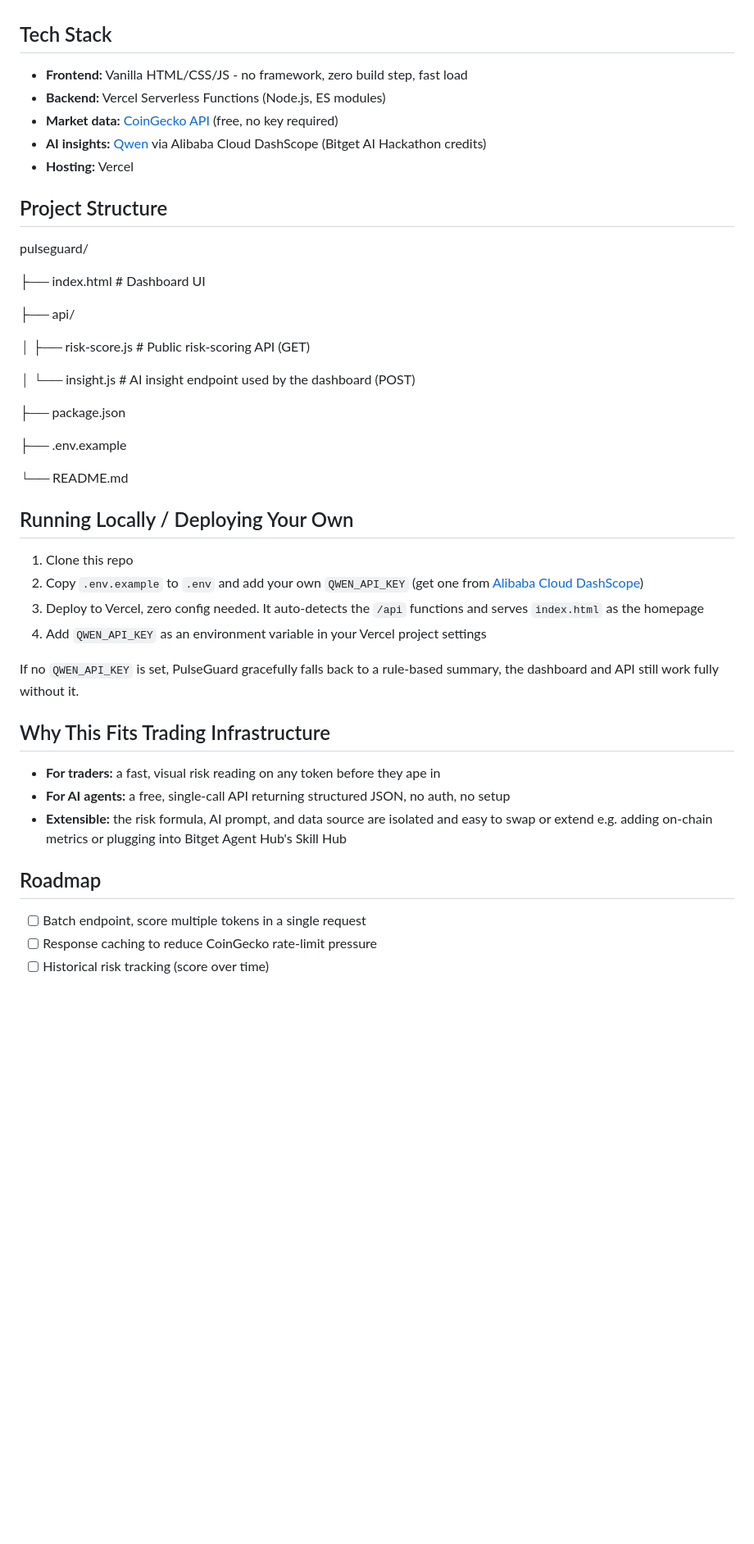
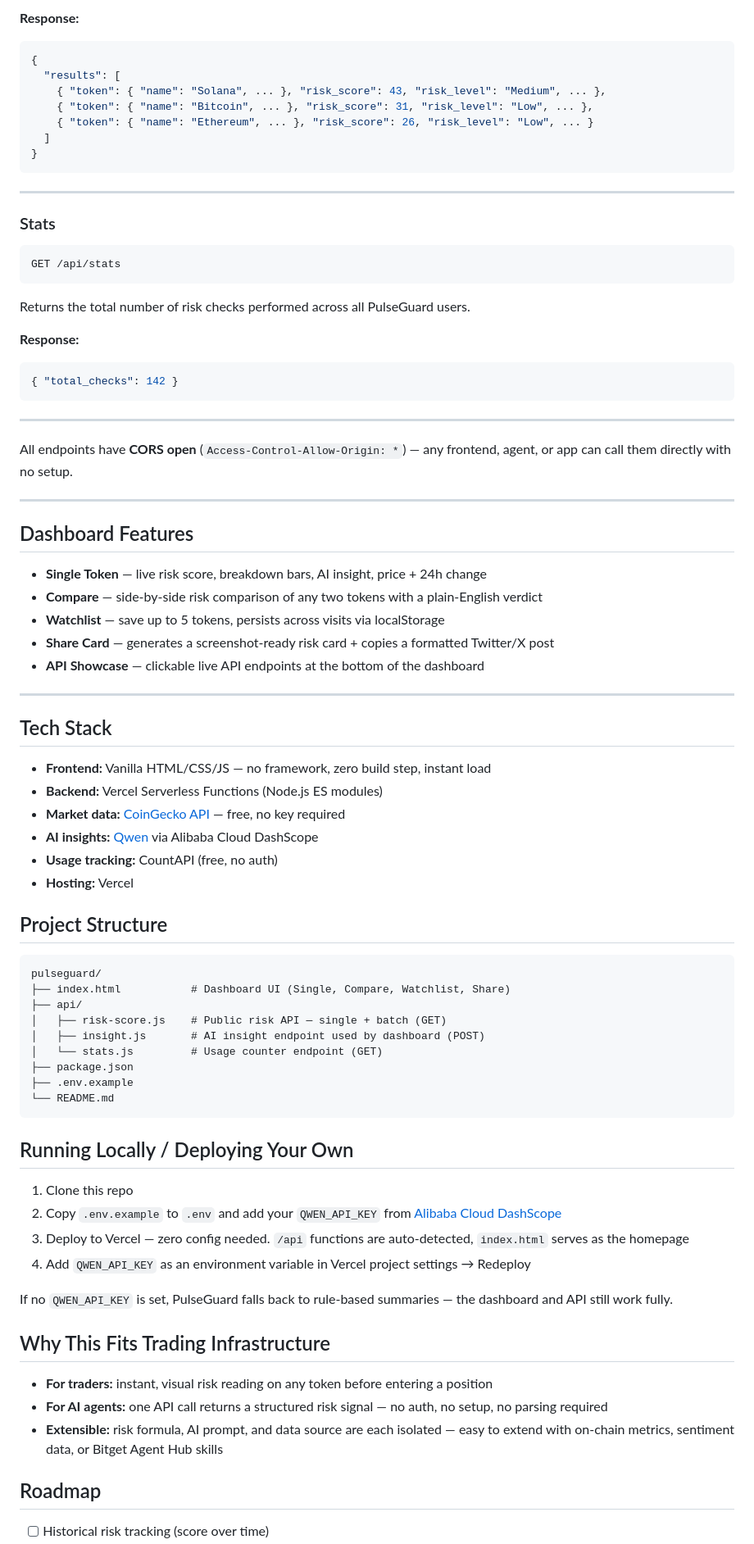
Before and after one commit to Sketchify-Dev/pulseguard-oracle, a Markdown page: README.md, the part around one of its changes. Shown at 82% size. Drawn GitHub-style; blank space fills up the shorter version.

````diff
--- a/README.md
+++ b/README.md
@@ -61,47 +85,82 @@ No API key required to call this endpoint, it's free and open for any agent or a
+**Response:**
+```json
+{
+  "results": [
+    { "token": { "name": "Solana", ... }, "risk_score": 43, "risk_level": "Medium", ... },
+    { "token": { "name": "Bitcoin", ... }, "risk_score": 31, "risk_level": "Low", ... },
+    { "token": { "name": "Ethereum", ... }, "risk_score": 26, "risk_level": "Low", ... }
+  ]
+}
+```
+
+---
+
+### Stats
+```
+GET /api/stats
+```
+
+Returns the total number of risk checks performed across all PulseGuard users.
+
+**Response:**
+```json
+{ "total_checks": 142 }
+```
+
+---
+
+All endpoints have **CORS open** (`Access-Control-Allow-Origin: *`) — any frontend, agent, or app can call them directly with no setup.
+
+---
+
+## Dashboard Features
+
+- **Single Token** — live risk score, breakdown bars, AI insight, price + 24h change
+- **Compare** — side-by-side risk comparison of any two tokens with a plain-English verdict
+- **Watchlist** — save up to 5 tokens, persists across visits via localStorage
+- **Share Card** — generates a screenshot-ready risk card + copies a formatted Twitter/X post
+- **API Showcase** — clickable live API endpoints at the bottom of the dashboard
+
+---
 
 ## Tech Stack
 
-- **Frontend:** Vanilla HTML/CSS/JS - no framework, zero build step, fast load
-- **Backend:** Vercel Serverless Functions (Node.js, ES modules)
-- **Market data:** [CoinGecko API](https://www.coingecko.com/en/api) (free, no key required)
-- **AI insights:** [Qwen](https://qwenlm.github.io/) via Alibaba Cloud DashScope (Bitget AI Hackathon credits)
+- **Frontend:** Vanilla HTML/CSS/JS — no framework, zero build step, instant load
+- **Backend:** Vercel Serverless Functions (Node.js ES modules)
+- **Market data:** [CoinGecko API](https://www.coingecko.com/en/api) — free, no key required
+- **AI insights:** [Qwen](https://qwenlm.github.io/) via Alibaba Cloud DashScope
+- **Usage tracking:** CountAPI (free, no auth)
 - **Hosting:** Vercel
 
 ## Project Structure
 
+```
 pulseguard/
-
-├── index.html          # Dashboard UI
-
+├── index.html           # Dashboard UI (Single, Compare, Watchlist, Share)
 ├── api/
-
-│   ├── risk-score.js   # Public risk-scoring API (GET)
-
-│   └── insight.js      # AI insight endpoint used by the dashboard (POST)
-
+│   ├── risk-score.js    # Public risk API — single + batch (GET)
+│   ├── insight.js       # AI insight endpoint used by dashboard (POST)
+│   └── stats.js         # Usage counter endpoint (GET)
 ├── package.json
-
 ├── .env.example
-
 └── README.md
+```
 
 ## Running Locally / Deploying Your Own
 
 1. Clone this repo
-2. Copy `.env.example` to `.env` and add your own `QWEN_API_KEY` (get one from [Alibaba Cloud DashScope](https://dashscope.console.aliyun.com/))
-3. Deploy to Vercel, zero config needed. It auto-detects the `/api` functions and serves `index.html` as the homepage
-4. Add `QWEN_API_KEY` as an environment variable in your Vercel project settings
+2. Copy `.env.example` to `.env` and add your `QWEN_API_KEY` from [Alibaba Cloud DashScope](https://dashscope.console.aliyun.com/)
+3. Deploy to Vercel — zero config needed. `/api` functions are auto-detected, `index.html` serves as the homepage
+4. Add `QWEN_API_KEY` as an environment variable in Vercel project settings → Redeploy
 
-If no `QWEN_API_KEY` is set, PulseGuard gracefully falls back to a rule-based summary, the dashboard and API still work fully without it.
+If no `QWEN_API_KEY` is set, PulseGuard falls back to rule-based summaries — the dashboard and API still work fully.
 
 ## Why This Fits Trading Infrastructure
 
-- **For traders:** a fast, visual risk reading on any token before they ape in
-- **For AI agents:** a free, single-call API returning structured JSON, no auth, no setup
-- **Extensible:** the risk formula, AI prompt, and data source are isolated and easy to swap or extend e.g. adding on-chain metrics or plugging into Bitget Agent Hub's Skill Hub
+- **For traders:** instant, visual risk reading on any token before entering a position
+- **For AI agents:** one API call returns a structured risk signal — no auth, no setup, no parsing required
+- **Extensible:** risk formula, AI prompt, and data source are each isolated — easy to extend with on-chain metrics, sentiment data, or Bitget Agent Hub skills
 
 ## Roadmap
 
-- [ ] Batch endpoint, score multiple tokens in a single request
-- [ ] Response caching to reduce CoinGecko rate-limit pressure
 - [ ] Historical risk tracking (score over time)
````
Also changed, not shown: other parts of README.md (+52 -26 lines).
